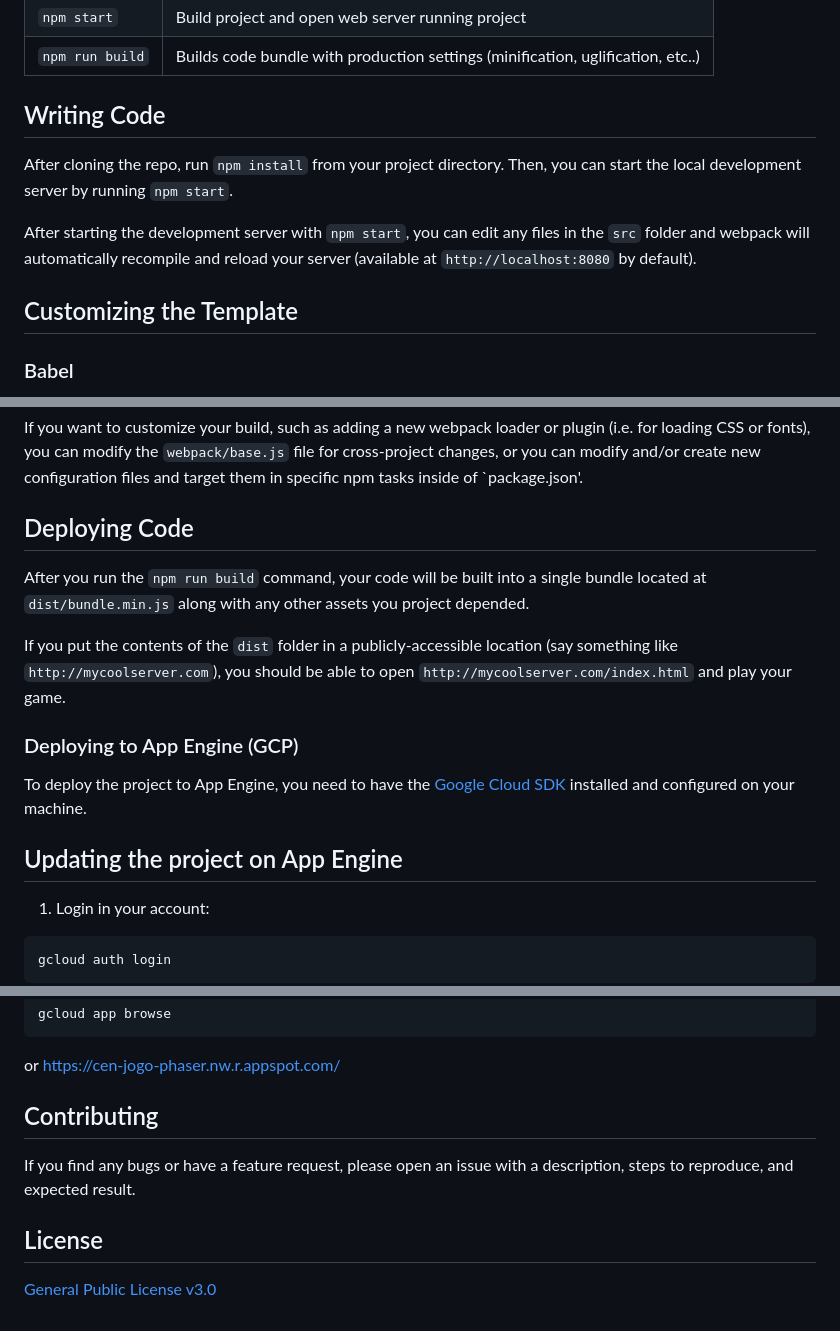
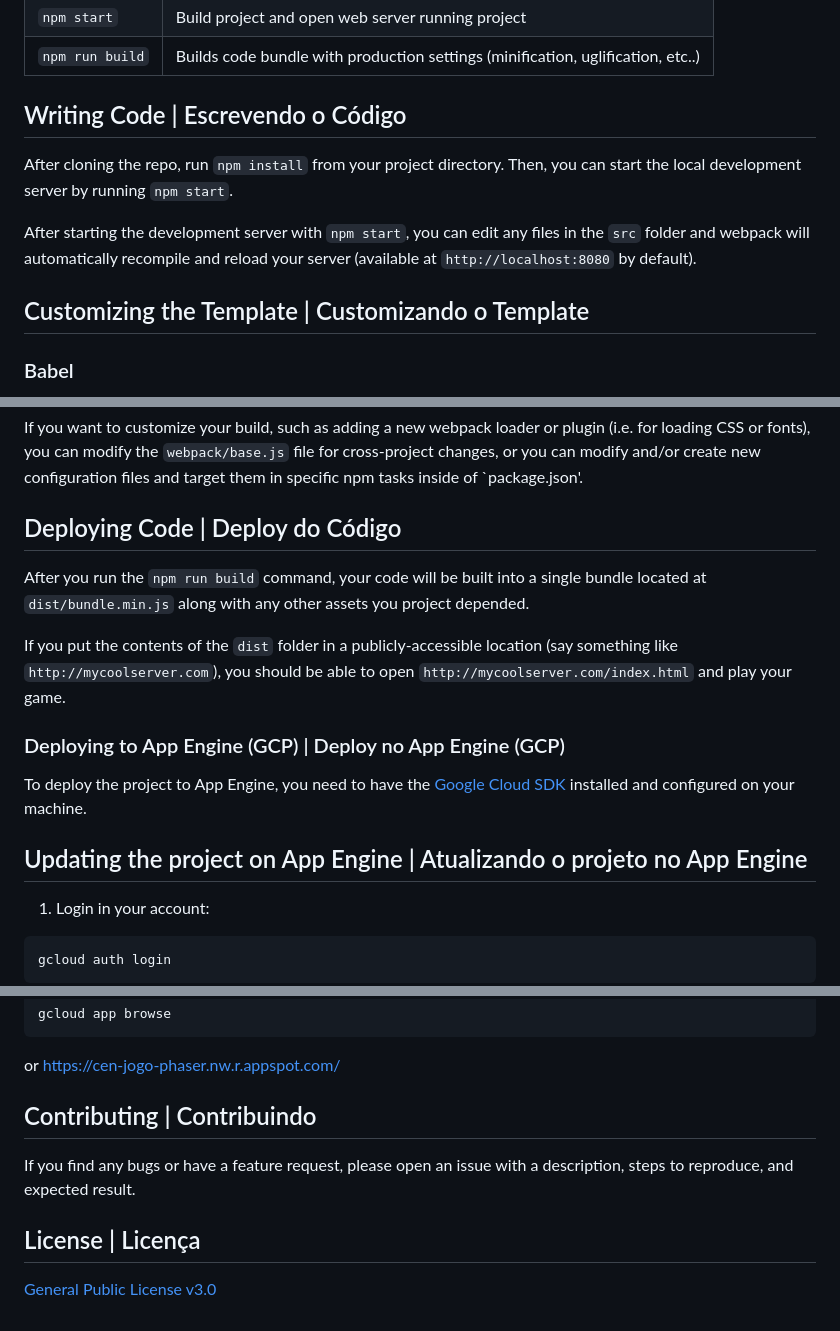
Before and after one commit to DjdogeGamer/Projeto-CEN, a Markdown page: README.md, 3 parts joined by grey strips. Rendered like a GitHub page.

```diff
--- a/README.md
+++ b/README.md
@@ -24,7 +26,7 @@ Loading images via JavaScript module `import` is also supported, although not re
 | `npm start`     | Build project and open web server running project                               |
 | `npm run build` | Builds code bundle with production settings (minification, uglification, etc..) |
 
-## Writing Code
+## Writing Code | Escrevendo o Código
 
 After cloning the repo, run `npm install` from your project directory. Then, you can start the local development server
 by running `npm start`.
@@ -32,7 +34,7 @@ by running `npm start`.
 After starting the development server with `npm start`, you can edit any files in the `src` folder and webpack will
 automatically recompile and reload your server (available at `http://localhost:8080` by default).
 
-## Customizing the Template
+## Customizing the Template | Customizando o Template
 
 ### Babel
 
@@ -54,7 +56,7 @@ If you want to customize your build, such as adding a new webpack loader or plug
 can modify the `webpack/base.js` file for cross-project changes, or you can modify and/or create new configuration files
 and target them in specific npm tasks inside of `package.json'.
 
-## Deploying Code
+## Deploying Code | Deploy do Código
 
 After you run the `npm run build` command, your code will be built into a single bundle located at `dist/bundle.min.js`
 along with any other assets you project depended.
@@ -62,12 +64,12 @@ along with any other assets you project depended.
 If you put the contents of the `dist` folder in a publicly-accessible location (say something
 like `http://mycoolserver.com`), you should be able to open `http://mycoolserver.com/index.html` and play your game.
 
-### Deploying to App Engine (GCP)
+### Deploying to App Engine (GCP) | Deploy no App Engine (GCP)
 
 To deploy the project to App Engine, you need to have the [Google Cloud SDK](https://cloud.google.com/sdk/) installed
 and configured on your machine.
 
-## Updating the project on App Engine
+## Updating the project on App Engine | Atualizando o projeto no App Engine
 
 1. Login in your account:
 
@@ -96,11 +98,11 @@ gcloud app browse
 or
 https://cen-jogo-phaser.nw.r.appspot.com/
 
-## Contributing
+## Contributing | Contribuindo
 
 If you find any bugs or have a feature request, please open an issue with a description, steps to reproduce, and
 expected result.
 
-## License
+## License | Licença
 
 [General Public License v3.0](https://choosealicense.com/licenses/gpl-3.0/)
```
Also changed, not shown: other parts of README.md (+2 -0 lines).
